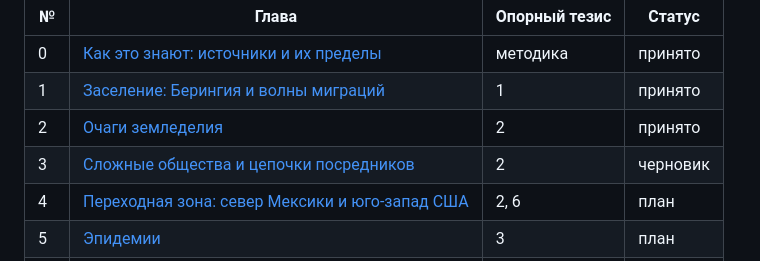
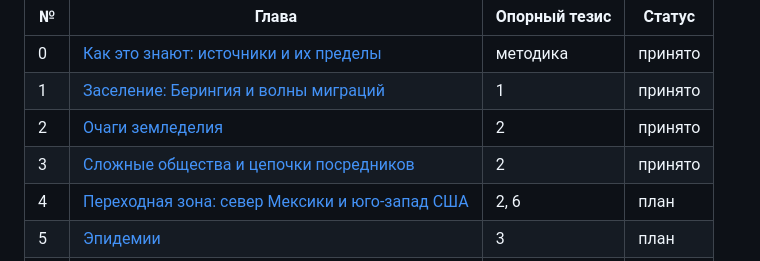
Before and after one commit to WesAIX/abya-yala, a Markdown page: chapters/README.md, the part around the change. Drawn GitHub-style.

```diff
--- a/chapters/README.md
+++ b/chapters/README.md
@@ -8,7 +8,7 @@
 | 0 | [Как это знают: источники и их пределы](00-metodika.md) | методика | принято |
 | 1 | [Заселение: Берингия и волны миграций](01-zaselenie.md) | 1 | принято |
 | 2 | [Очаги земледелия](02-zemledelie.md) | 2 | принято |
-| 3 | [Сложные общества и цепочки посредников](03-slozhnye-obshchestva.md) | 2 | черновик |
+| 3 | [Сложные общества и цепочки посредников](03-slozhnye-obshchestva.md) | 2 | принято |
 | 4 | [Переходная зона: север Мексики и юго-запад США](04-perehodnaya-zona.md) | 2, 6 | план |
 | 5 | [Эпидемии](05-epidemii.md) | 3 | план |
 | 6 | [Удар по центру](06-udar-po-centru.md) | 6 | план |
```
Also changed, not shown: chapters/03-slozhnye-obshchestva.md (+2 -1 lines).
